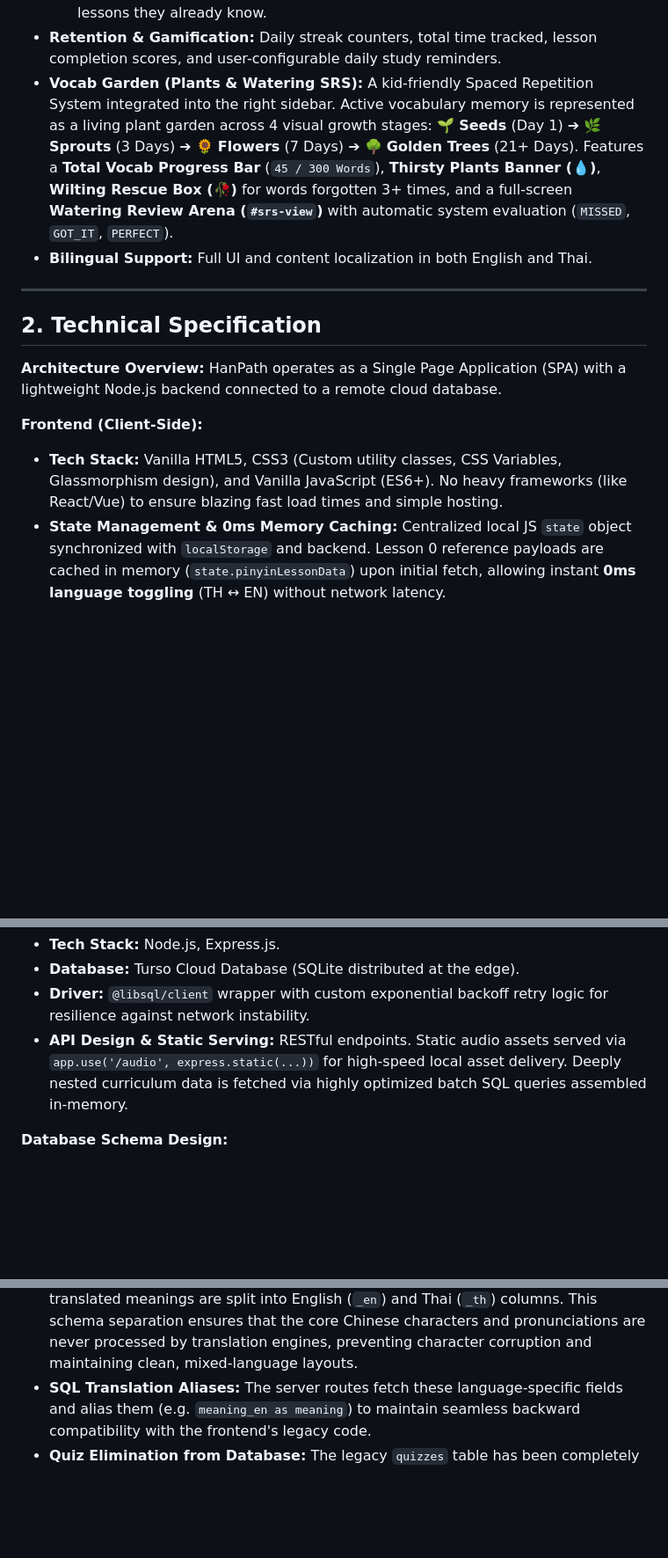
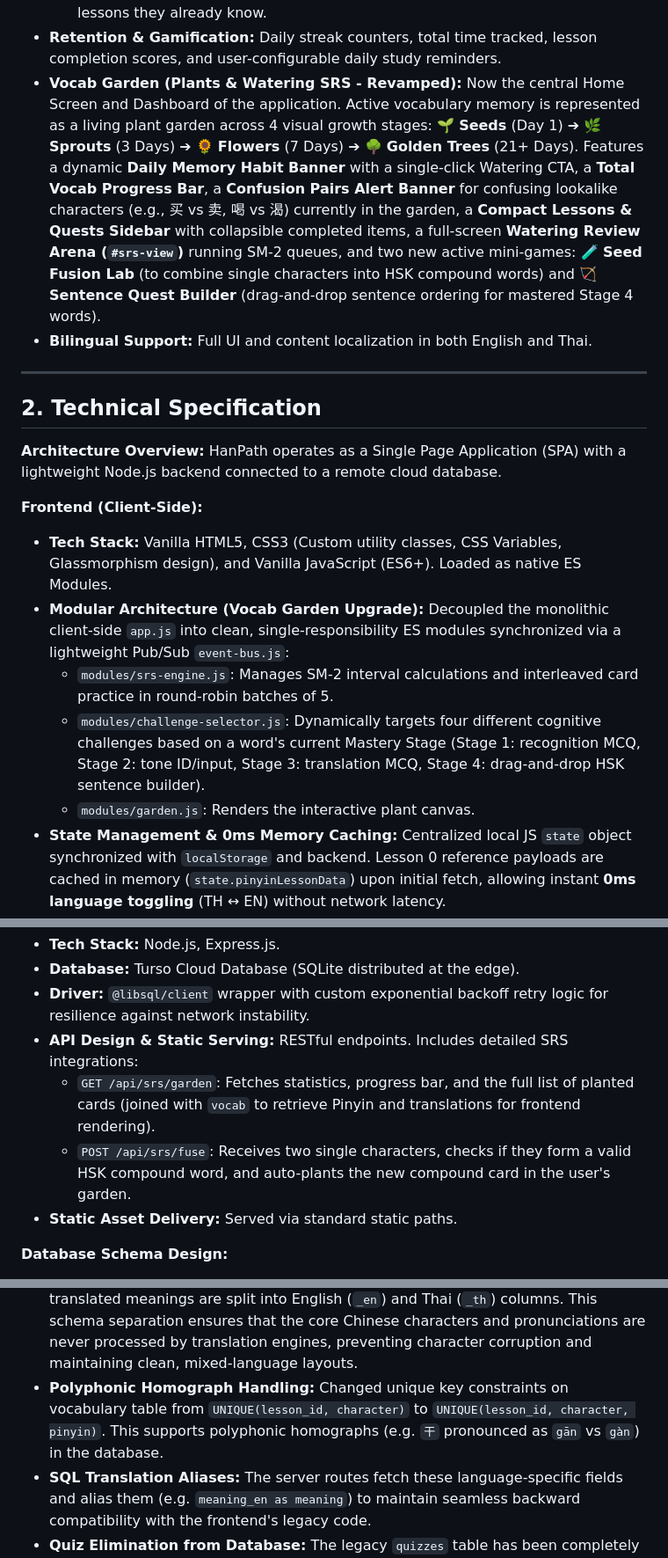
Before and after one commit to plangda/chinese_lesson_app, a Markdown page: PROJECT_SUMMARY.md, 3 parts joined by grey strips. Shown at 88% size. GitHub-like rendering; blank space fills up the shorter version.

Commit message:
docs: update spec, task progress tracker, and vercel crash diagnostic lessons learned

```diff
--- a/PROJECT_SUMMARY.md
+++ b/PROJECT_SUMMARY.md
@@ -23,7 +23,7 @@ HanPath is a structured, daily Chinese learning application tailored to make lan
   - *Placement Test:* A global diagnostic tool to determine a user's starting HSK level.
   - *Lesson Pre-Test:* A micro-assessment allowing advanced users to "test out" of lessons they already know.
 - **Retention & Gamification:** Daily streak counters, total time tracked, lesson completion scores, and user-configurable daily study reminders.
-- **Vocab Garden (Plants & Watering SRS):** A kid-friendly Spaced Repetition System integrated into the right sidebar. Active vocabulary memory is represented as a living plant garden across 4 visual growth stages: 🌱 **Seeds** (Day 1) ➔ 🌿 **Sprouts** (3 Days) ➔ 🌻 **Flowers** (7 Days) ➔ 🌳 **Golden Trees** (21+ Days). Features a **Total Vocab Progress Bar** (`45 / 300 Words`), **Thirsty Plants Banner (💧)**, **Wilting Rescue Box (🥀)** for words forgotten 3+ times, and a full-screen **Watering Review Arena (`#srs-view`)** with automatic system evaluation (`MISSED`, `GOT_IT`, `PERFECT`).
+- **Vocab Garden (Plants & Watering SRS - Revamped):** Now the central Home Screen and Dashboard of the application. Active vocabulary memory is represented as a living plant garden across 4 visual growth stages: 🌱 **Seeds** (Day 1) ➔ 🌿 **Sprouts** (3 Days) ➔ 🌻 **Flowers** (7 Days) ➔ 🌳 **Golden Trees** (21+ Days). Features a dynamic **Daily Memory Habit Banner** with a single-click Watering CTA, a **Total Vocab Progress Bar**, a **Confusion Pairs Alert Banner** for confusing lookalike characters (e.g., 买 vs 卖, 喝 vs 渴) currently in the garden, a **Compact Lessons & Quests Sidebar** with collapsible completed items, a full-screen **Watering Review Arena (`#srs-view`)** running SM-2 queues, and two new active mini-games: **🧪 Seed Fusion Lab** (to combine single characters into HSK compound words) and **🏹 Sentence Quest Builder** (drag-and-drop sentence ordering for mastered Stage 4 words).
 - **Bilingual Support:** Full UI and content localization in both English and Thai.
 
 ---
@@ -34,7 +34,11 @@ HanPath is a structured, daily Chinese learning application tailored to make lan
 HanPath operates as a Single Page Application (SPA) with a lightweight Node.js backend connected to a remote cloud database.
 
 **Frontend (Client-Side):**
-- **Tech Stack:** Vanilla HTML5, CSS3 (Custom utility classes, CSS Variables, Glassmorphism design), and Vanilla JavaScript (ES6+). No heavy frameworks (like React/Vue) to ensure blazing fast load times and simple hosting.
+- **Tech Stack:** Vanilla HTML5, CSS3 (Custom utility classes, CSS Variables, Glassmorphism design), and Vanilla JavaScript (ES6+). Loaded as native ES Modules.
+- **Modular Architecture (Vocab Garden Upgrade):** Decoupled the monolithic client-side `app.js` into clean, single-responsibility ES modules synchronized via a lightweight Pub/Sub `event-bus.js`:
+  - `modules/srs-engine.js`: Manages SM-2 interval calculations and interleaved card practice in round-robin batches of 5.
+  - `modules/challenge-selector.js`: Dynamically targets four different cognitive challenges based on a word's current Mastery Stage (Stage 1: recognition MCQ, Stage 2: tone ID/input, Stage 3: translation MCQ, Stage 4: drag-and-drop HSK sentence builder).
+  - `modules/garden.js`: Renders the interactive plant canvas.
 - **State Management & 0ms Memory Caching:** Centralized local JS `state` object synchronized with `localStorage` and backend. Lesson 0 reference payloads are cached in memory (`state.pinyinLessonData`) upon initial fetch, allowing instant **0ms language toggling** (TH ↔ EN) without network latency.
 - **Localization & Language Purity Guardrail:** Custom robust i18n engine scanning DOM for `data-i18n` attributes. Pre-commit assertions (`validateLanguagePurity`) scan database seeding scripts to guarantee 0% mixed-language contamination in `_en` and `_th` fields.
 - **Key Libraries & Audio Architecture:** `hanzi-writer.min.js` (for stroke animations and character drawing), Native Web Speech API with explicit `zh-CN` voice-object binding.
@@ -46,11 +50,15 @@ HanPath operates as a Single Page Application (SPA) with a lightweight Node.js b
 - **Tech Stack:** Node.js, Express.js.
 - **Database:** Turso Cloud Database (SQLite distributed at the edge).
 - **Driver:** `@libsql/client` wrapper with custom exponential backoff retry logic for resilience against network instability.
-- **API Design & Static Serving:** RESTful endpoints. Static audio assets served via `app.use('/audio', express.static(...))` for high-speed local asset delivery. Deeply nested curriculum data is fetched via highly optimized batch SQL queries assembled in-memory.
+- **API Design & Static Serving:** RESTful endpoints. Includes detailed SRS integrations:
+  - `GET /api/srs/garden`: Fetches statistics, progress bar, and the full list of planted cards (joined with `vocab` to retrieve Pinyin and translations for frontend rendering).
+  - `POST /api/srs/fuse`: Receives two single characters, checks if they form a valid HSK compound word, and auto-plants the new compound card in the user's garden.
+- **Static Asset Delivery:** Served via standard static paths.
 
 **Database Schema Design:**
 - **Standardized Column Layout:** All user-facing translatable strings are explicitly separated into English (`_en`) and Thai (`_th`) columns in the database (e.g., `meaning_en`, `meaning_th` in the `vocab` table; `explanation_en`, `explanation_th` in the `grammar` table). This provides standard translation schemas across the entire database.
 - **Mixed-Language Character Preservation:** Shared linguistic attributes—specifically the original Chinese characters (`character` and `example_cn` columns) and their standard Pinyin pronunciations (`pinyin` and `example_py` columns)—are stored in unified, language-agnostic columns. Only the contextual explanations and translated meanings are split into English (`_en`) and Thai (`_th`) columns. This schema separation ensures that the core Chinese characters and pronunciations are never processed by translation engines, preventing character corruption and maintaining clean, mixed-language layouts.
+- **Polyphonic Homograph Handling:** Changed unique key constraints on vocabulary table from `UNIQUE(lesson_id, character)` to `UNIQUE(lesson_id, character, pinyin)`. This supports polyphonic homographs (e.g. `干` pronounced as `gān` vs `gàn`) in the database.
 - **SQL Translation Aliases:** The server routes fetch these language-specific fields and alias them (e.g. `meaning_en as meaning`) to maintain seamless backward compatibility with the frontend's legacy code.
 - **Quiz Elimination from Database:** The legacy `quizzes` table has been completely dropped from the database schema because post-lesson quizzes are generated dynamically in the frontend (inside `app.js`) using the lesson's active vocabulary list. This guarantees that quizzes are always dynamically localized and are in 100% synchronization with vocabulary.
 
```
Also changed, not shown: other parts of PROJECT_SUMMARY.md (+9 -0 lines), IMPLEMENTATION_PROGRESS.md (+12 -8 lines).
